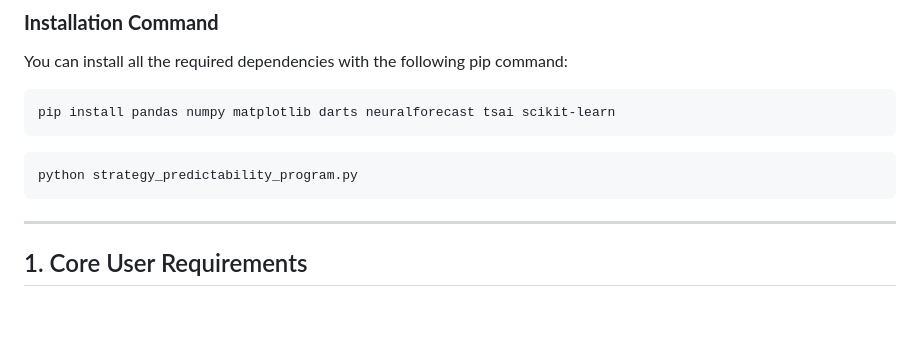
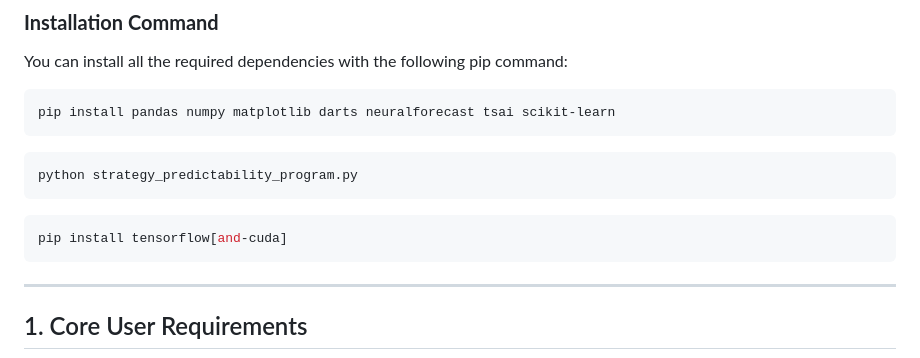
Before and after one commit to Maarten-Kruger/Trading, a Markdown page: Py_Files/strategy_predictablility_program_requirements_md.md, the part around the change. GitHub-like rendering; blank space fills up the shorter version.

Commit message:
Include TensorFlow installation command in requirements
Added installation command for TensorFlow with CUDA support.

````diff
--- a/Py_Files/strategy_predictablility_program_requirements_md.md
+++ b/Py_Files/strategy_predictablility_program_requirements_md.md
@@ -23,6 +23,13 @@ pip install pandas numpy matplotlib darts neuralforecast tsai scikit-learn
 ```bash
 python strategy_predictability_program.py
 ```
+
+```bash
+pip install tensorflow[and-cuda]
+```
+
+
+
 ---
 
 
````
